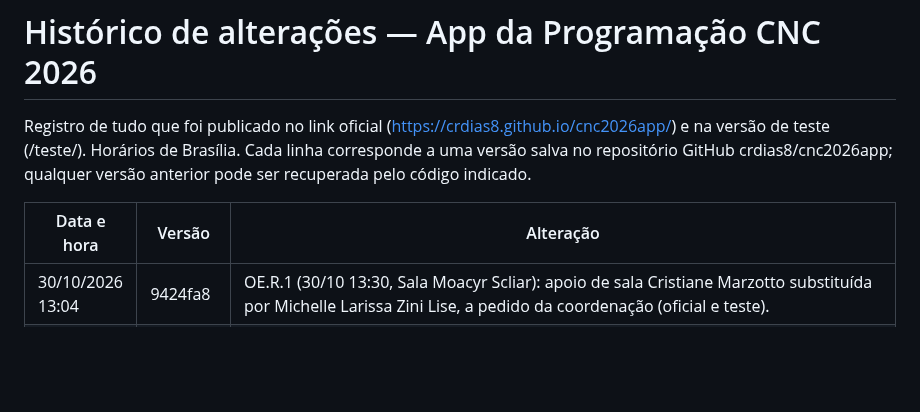
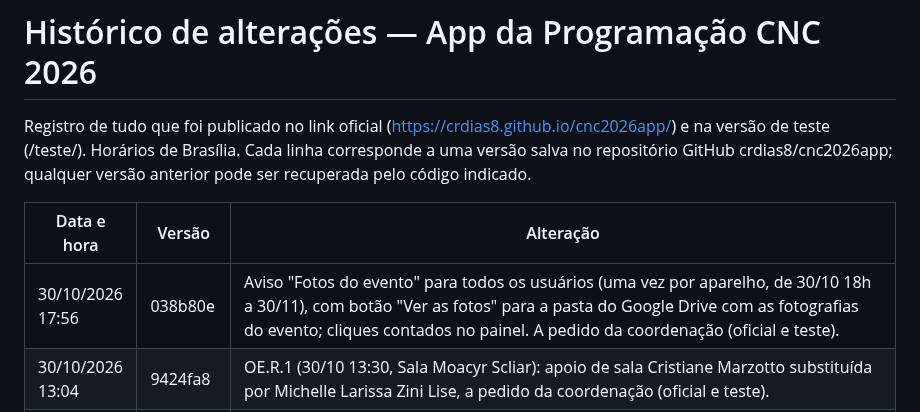
Before and after one commit to crdias8/cnc2026app, a Markdown page: HISTORICO.md, the part around the change. GitHub-like rendering; blank space fills up the shorter version.

Commit message:
Histórico: aviso das fotos
Co-Authored-By: Claude Opus 5.5 <noreply@anthropic.com>
Claude-Session: https://claude.ai/code/session_01QpbTdYhaPvXSWS9jUnXZKz

```diff
--- a/HISTORICO.md
+++ b/HISTORICO.md
@@ -4,6 +4,7 @@ Registro de tudo que foi publicado no link oficial (https://crdias8.github.io/cn
 
 | Data e hora | Versão | Alteração |
 |---|---|---|
+| 30/10/2026 17:56 | 038b80e | Aviso "Fotos do evento" para todos os usuários (uma vez por aparelho, de 30/10 18h a 30/11), com botão "Ver as fotos" para a pasta do Google Drive com as fotografias do evento; cliques contados no painel. A pedido da coordenação (oficial e teste). |
 | 30/10/2026 13:04 | 9424fa8 | OE.R.1 (30/10 13:30, Sala Moacyr Scliar): apoio de sala Cristiane Marzotto substituída por Michelle Larissa Zini Lise, a pedido da coordenação (oficial e teste). |
 | 30/10/2026 12:12 | 2b0b6fb | 30/10: troca de horários entre ML.P.2 e LC.P.8, cada uma no horário e na sala da outra — ML.P.2 de 16:10–17:05 (Sala Érico Veríssimo) para 13:30–14:25 (Teatro Lupicínio Rodrigues), deixando de concorrer com a ML.R.2; LC.P.8 de 13:30–14:25 (Teatro) para 16:10–17:05 (Érico Veríssimo). Apoios acompanham (Renata na ML.P.2, Barbara na LC.P.8); sem conflitos; aviso de mudança para quem havia favoritado. A pedido da coordenação (oficial e teste). |
 | 30/10/2026 12:12 | 2b0b6fb | Pôster 634 (30/10, PA): botão do resumo estendido do complemento dos anais (trabalhos/poster_634_complemento.pdf, 6 páginas, numeração provisória a partir de 1), a partir do arquivo enviado pela coordenação em 30/10 (figuras 2 e 3 em painéis; correções de texto, da Tabela 1 e das referências). Registrado no INDICE.csv como complemento (oficial e teste). |
```
